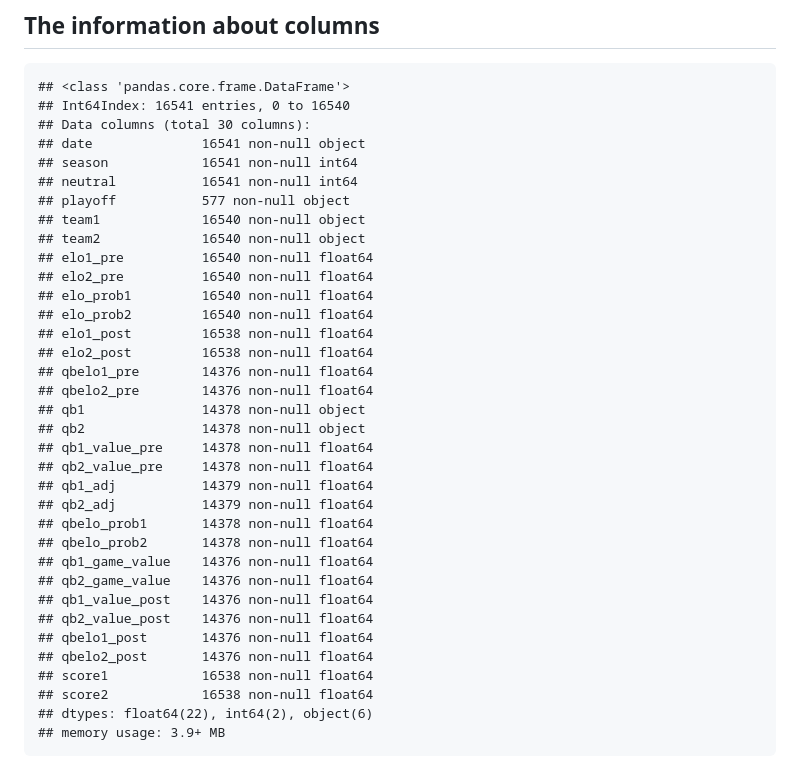
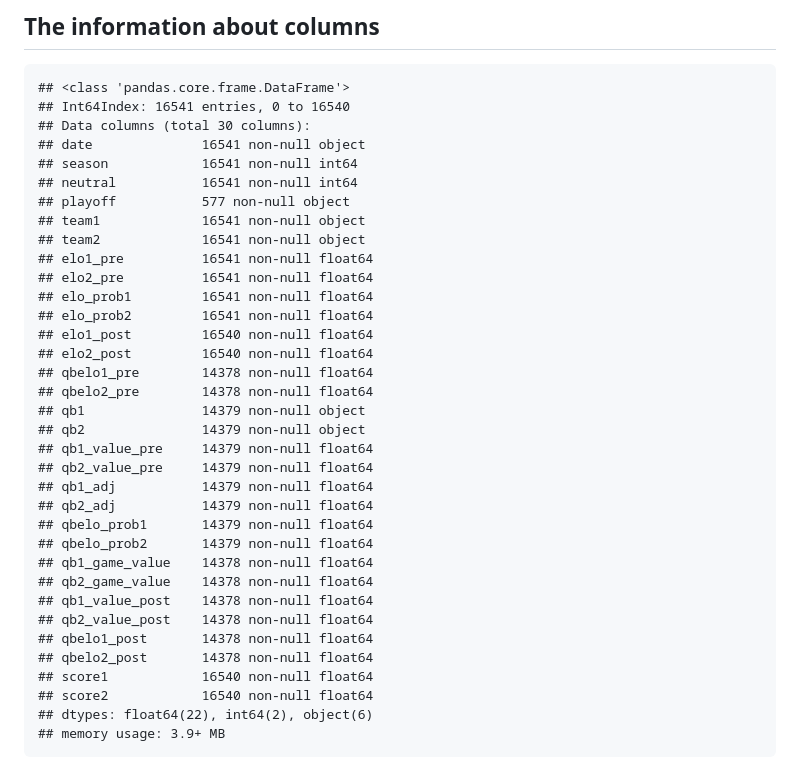
Before and after one commit to UBC-MDS/Workflows_Group_306, a Markdown page: src/EDA_milestone2.md, the part around the change printed below. Drawn GitHub-style.

```diff
--- a/src/EDA_milestone2.md
+++ b/src/EDA_milestone2.md
@@ -10,32 +10,32 @@ Untitled
     ## season            16541 non-null int64
     ## neutral           16541 non-null int64
     ## playoff           577 non-null object
-    ## team1             16540 non-null object
-    ## team2             16540 non-null object
-    ## elo1_pre          16540 non-null float64
-    ## elo2_pre          16540 non-null float64
-    ## elo_prob1         16540 non-null float64
-    ## elo_prob2         16540 non-null float64
-    ## elo1_post         16538 non-null float64
-    ## elo2_post         16538 non-null float64
-    ## qbelo1_pre        14376 non-null float64
-    ## qbelo2_pre        14376 non-null float64
-    ## qb1               14378 non-null object
-    ## qb2               14378 non-null object
-    ## qb1_value_pre     14378 non-null float64
-    ## qb2_value_pre     14378 non-null float64
+    ## team1             16541 non-null object
+    ## team2             16541 non-null object
+    ## elo1_pre          16541 non-null float64
+    ## elo2_pre          16541 non-null float64
+    ## elo_prob1         16541 non-null float64
+    ## elo_prob2         16541 non-null float64
+    ## elo1_post         16540 non-null float64
+    ## elo2_post         16540 non-null float64
+    ## qbelo1_pre        14378 non-null float64
+    ## qbelo2_pre        14378 non-null float64
+    ## qb1               14379 non-null object
+    ## qb2               14379 non-null object
+    ## qb1_value_pre     14379 non-null float64
+    ## qb2_value_pre     14379 non-null float64
     ## qb1_adj           14379 non-null float64
     ## qb2_adj           14379 non-null float64
-    ## qbelo_prob1       14378 non-null float64
-    ## qbelo_prob2       14378 non-null float64
-    ## qb1_game_value    14376 non-null float64
-    ## qb2_game_value    14376 non-null float64
-    ## qb1_value_post    14376 non-null float64
-    ## qb2_value_post    14376 non-null float64
-    ## qbelo1_post       14376 non-null float64
-    ## qbelo2_post       14376 non-null float64
-    ## score1            16538 non-null float64
-    ## score2            16538 non-null float64
+    ## qbelo_prob1       14379 non-null float64
+    ## qbelo_prob2       14379 non-null float64
+    ## qb1_game_value    14378 non-null float64
+    ## qb2_game_value    14378 non-null float64
+    ## qb1_value_post    14378 non-null float64
+    ## qb2_value_post    14378 non-null float64
+    ## qbelo1_post       14378 non-null float64
+    ## qbelo2_post       14378 non-null float64
+    ## score1            16540 non-null float64
+    ## score2            16540 non-null float64
     ## dtypes: float64(22), int64(2), object(6)
     ## memory usage: 3.9+ MB
 
```
Also changed, not shown: other parts of src/EDA_milestone2.md (+26 -26 lines), img/eda-heatmap_for_correlations.png, img/eda-score_vs_pregame_elo.png, 5 other files.
